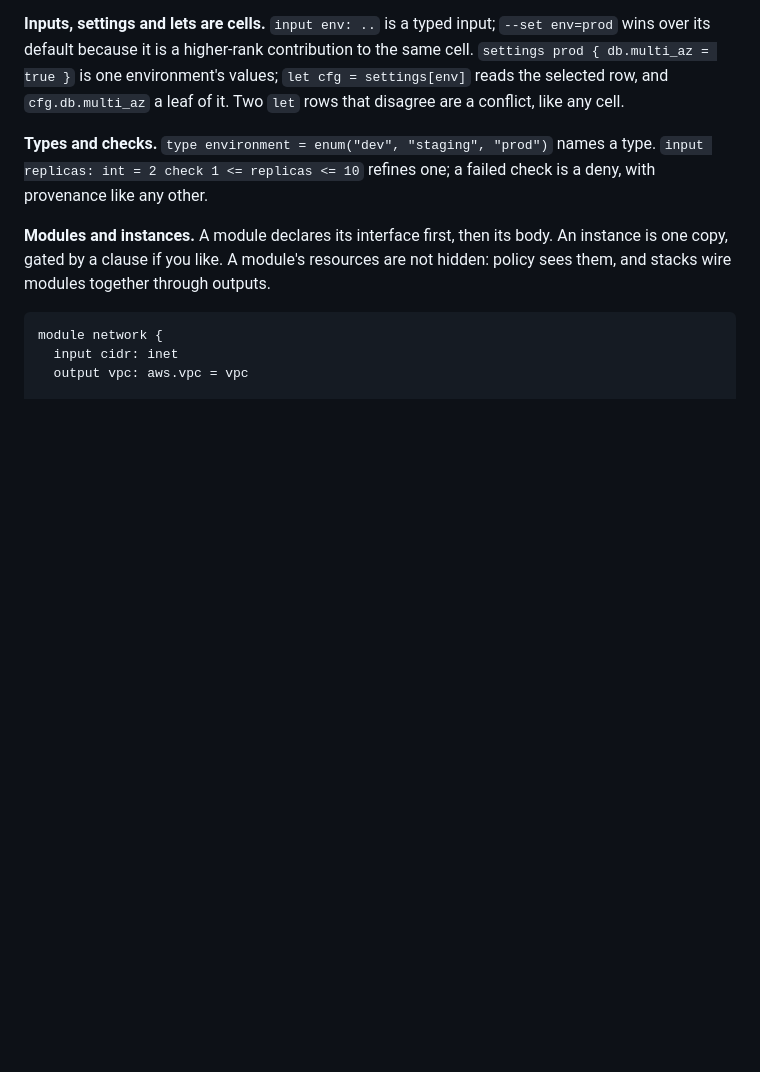
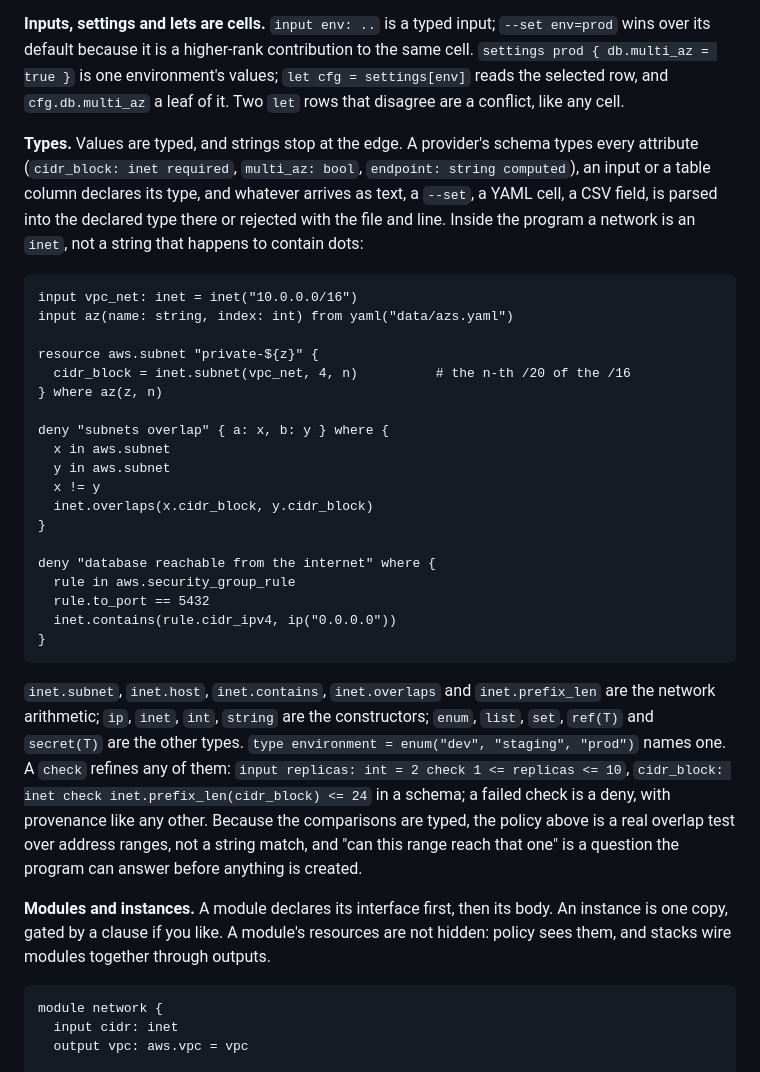
Before and after one commit to vodik/dform, a Markdown page: README.next.md, the part around the change. GitHub-like rendering; blank space fills up the shorter version.

Commit message:
README.next.md: types section: strings stop at the edge, inet arithmetic in policy
Co-Authored-By: Claude Fable 5.1 <noreply@anthropic.com>

````diff
--- a/README.next.md
+++ b/README.next.md
@@ -339,9 +339,47 @@ higher-rank contribution to the same cell. `settings prod { db.multi_az
 selected row, and `cfg.db.multi_az` a leaf of it. Two `let` rows that
 disagree are a conflict, like any cell.
 
-**Types and checks.** `type environment = enum("dev", "staging", "prod")`
-names a type. `input replicas: int = 2 check 1 <= replicas <= 10` refines
-one; a failed check is a deny, with provenance like any other.
+**Types.** Values are typed, and strings stop at the edge. A provider's
+schema types every attribute (`cidr_block: inet required`,
+`multi_az: bool`, `endpoint: string computed`), an input or a table
+column declares its type, and whatever arrives as text, a `--set`, a
+YAML cell, a CSV field, is parsed into the declared type there or
+rejected with the file and line. Inside the program a network is an
+`inet`, not a string that happens to contain dots:
+
+```dform
+input vpc_net: inet = inet("10.0.0.0/16")
+input az(name: string, index: int) from yaml("data/azs.yaml")
+
+resource aws.subnet "private-${z}" {
+  cidr_block = inet.subnet(vpc_net, 4, n)          # the n-th /20 of the /16
+} where az(z, n)
+
+deny "subnets overlap" { a: x, b: y } where {
+  x in aws.subnet
+  y in aws.subnet
+  x != y
+  inet.overlaps(x.cidr_block, y.cidr_block)
+}
+
+deny "database reachable from the internet" where {
+  rule in aws.security_group_rule
+  rule.to_port == 5432
+  inet.contains(rule.cidr_ipv4, ip("0.0.0.0"))
+}
+```
+
+`inet.subnet`, `inet.host`, `inet.contains`, `inet.overlaps` and
+`inet.prefix_len` are the network arithmetic; `ip`, `inet`, `int`,
+`string` are the constructors; `enum`, `list`, `set`, `ref(T)` and
+`secret(T)` are the other types. `type environment = enum("dev",
+"staging", "prod")` names one. A `check` refines any of them: `input
+replicas: int = 2 check 1 <= replicas <= 10`,
+`cidr_block: inet check inet.prefix_len(cidr_block) <= 24` in a schema;
+a failed check is a deny, with provenance like any other. Because the
+comparisons are typed, the policy above is a real overlap test over
+address ranges, not a string match, and "can this range reach that
+one" is a question the program can answer before anything is created.
 
 **Modules and instances.** A module declares its interface first, then
 its body. An instance is one copy, gated by a clause if you like. A
````
